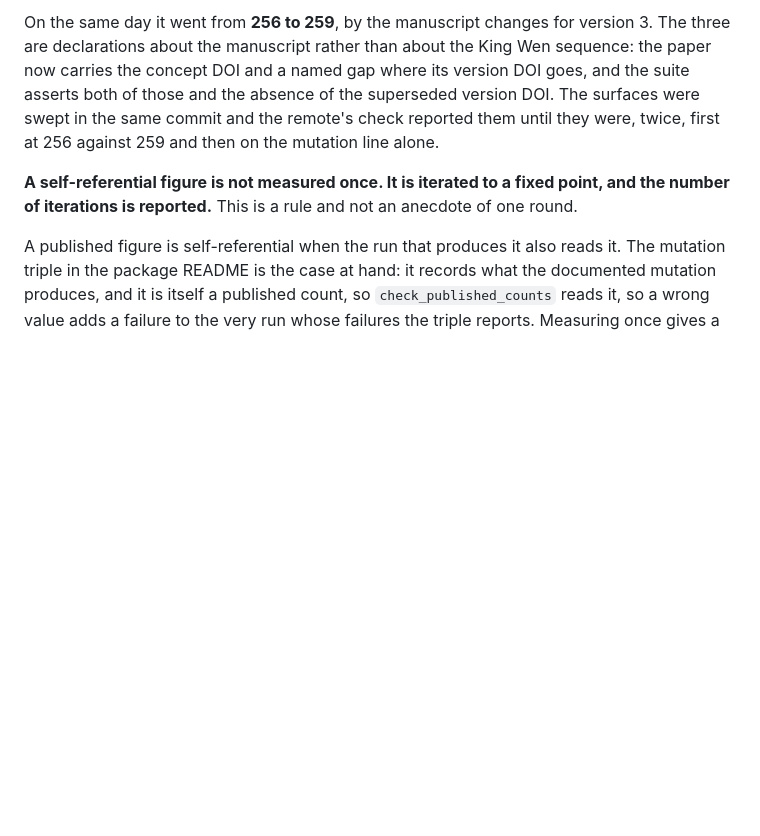
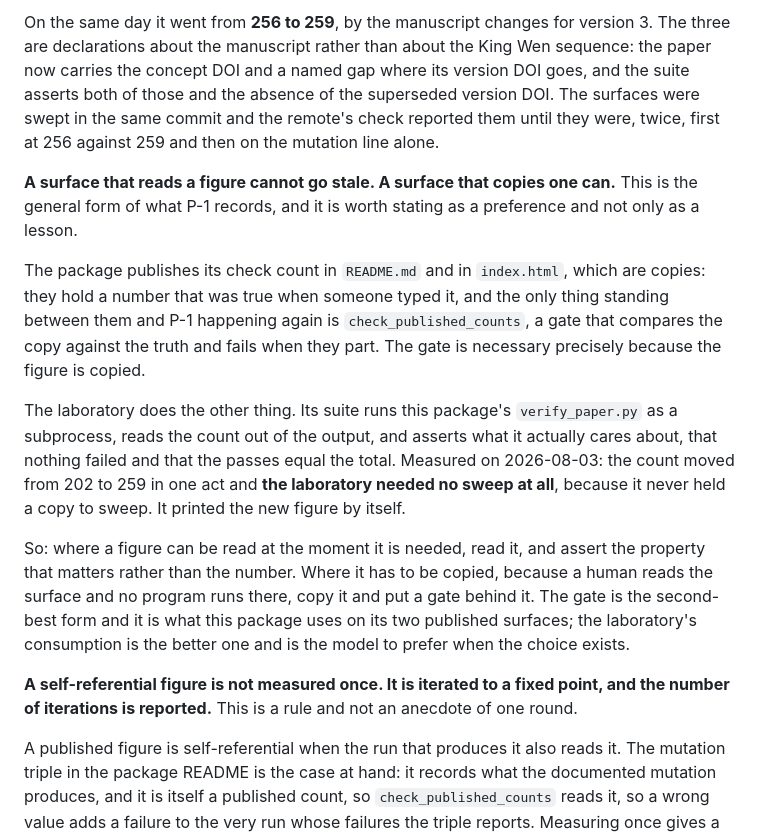
Before and after one commit to theoriginaliching/kingwen-orderings-replication, a Markdown page: ERRATA.md, the part around the change. GitHub-like rendering; blank space fills up the shorter version.

```diff
--- a/ERRATA.md
+++ b/ERRATA.md
@@ -1413,6 +1413,29 @@ asserts both of those and the absence of the superseded version DOI. The surface
 in the same commit and the remote's check reported them until they were, twice, first at
 256 against 259 and then on the mutation line alone.
 
+**A surface that reads a figure cannot go stale. A surface that copies one can.** This is
+the general form of what P-1 records, and it is worth stating as a preference and not only
+as a lesson.
+
+The package publishes its check count in `README.md` and in `index.html`, which are copies:
+they hold a number that was true when someone typed it, and the only thing standing between
+them and P-1 happening again is `check_published_counts`, a gate that compares the copy
+against the truth and fails when they part. The gate is necessary precisely because the
+figure is copied.
+
+The laboratory does the other thing. Its suite runs this package's `verify_paper.py` as a
+subprocess, reads the count out of the output, and asserts what it actually cares about,
+that nothing failed and that the passes equal the total. Measured on 2026-08-03: the count
+moved from 202 to 259 in one act and **the laboratory needed no sweep at all**, because it
+never held a copy to sweep. It printed the new figure by itself.
+
+So: where a figure can be read at the moment it is needed, read it, and assert the property
+that matters rather than the number. Where it has to be copied, because a human reads the
+surface and no program runs there, copy it and put a gate behind it. The gate is the
+second-best form and it is what this package uses on its two published surfaces; the
+laboratory's consumption is the better one and is the model to prefer when the choice
+exists.
+
 **A self-referential figure is not measured once. It is iterated to a fixed point, and
 the number of iterations is reported.** This is a rule and not an anecdote of one round.
 
```
Also changed, not shown: V3-PLAN.md (+27 -3 lines).
